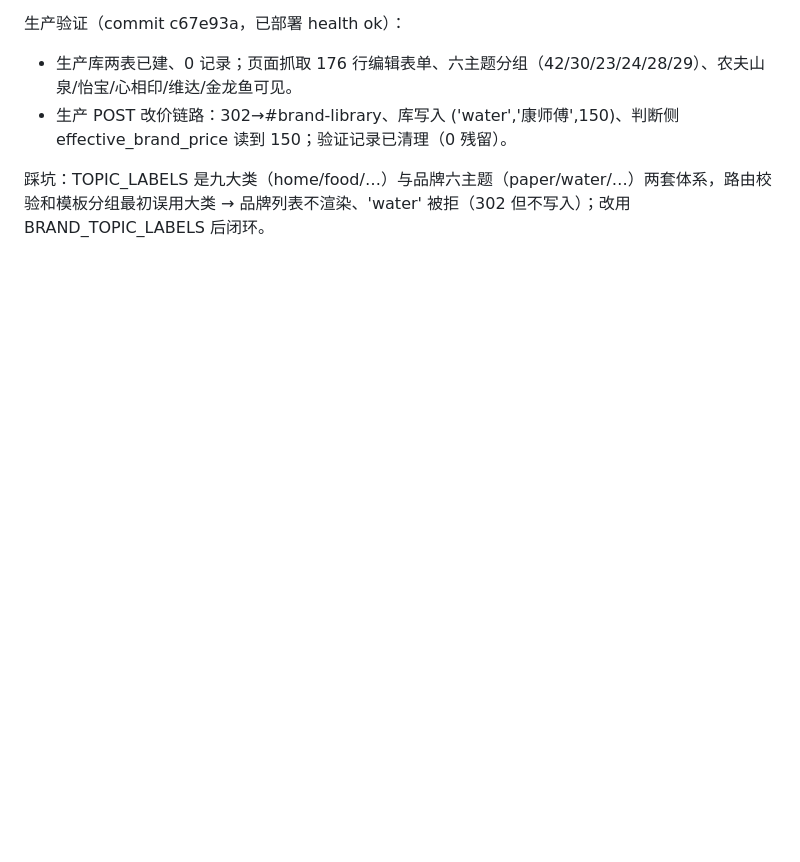
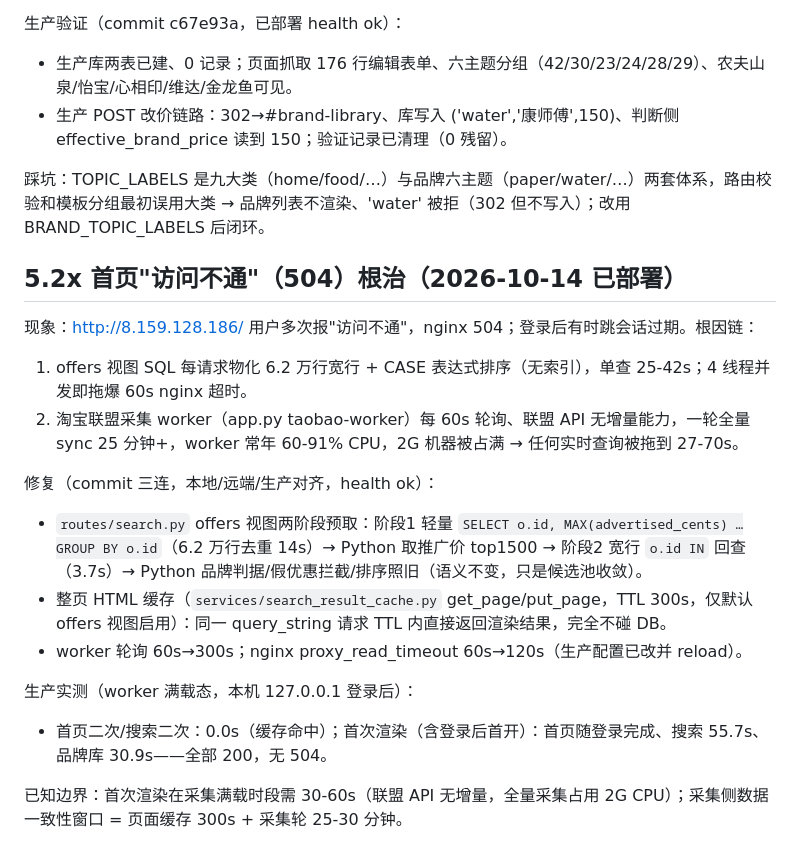
Before and after one commit to xie132339/opportunity-workbench, a Markdown page: docs/AI_HANDOFF.md, the part around the change. Drawn GitHub-style; blank space fills up the shorter version.

Commit message:
docs: AI_HANDOFF 5.2x 首页504根治记录

```diff
--- a/docs/AI_HANDOFF.md
+++ b/docs/AI_HANDOFF.md
@@ -408,3 +408,19 @@ ECS 项目根目录为 `/application`，实例 `i-uf693wtee99tze11foca`（上海
 - 生产 POST 改价链路：302→#brand-library、库写入 ('water','康师傅',150)、判断侧 effective_brand_price 读到 150；验证记录已清理（0 残留）。
 
 踩坑：TOPIC_LABELS 是九大类（home/food/…）与品牌六主题（paper/water/…）两套体系，路由校验和模板分组最初误用大类 → 品牌列表不渲染、'water' 被拒（302 但不写入）；改用 BRAND_TOPIC_LABELS 后闭环。
+
+## 5.2x 首页"访问不通"（504）根治（2026-10-14 已部署）
+
+现象：http://8.159.128.186/ 用户多次报"访问不通"，nginx 504；登录后有时跳会话过期。根因链：
+1. offers 视图 SQL 每请求物化 6.2 万行宽行 + CASE 表达式排序（无索引），单查 25-42s；4 线程并发即拖爆 60s nginx 超时。
+2. 淘宝联盟采集 worker（app.py taobao-worker）每 60s 轮询、联盟 API 无增量能力，一轮全量 sync 25 分钟+，worker 常年 60-91% CPU，2G 机器被占满 → 任何实时查询被拖到 27-70s。
+
+修复（commit 三连，本地/远端/生产对齐，health ok）：
+- `routes/search.py` offers 视图两阶段预取：阶段1 轻量 `SELECT o.id, MAX(advertised_cents) …GROUP BY o.id`（6.2 万行去重 14s）→ Python 取推广价 top1500 → 阶段2 宽行 `o.id IN` 回查（3.7s）→ Python 品牌判据/假优惠拦截/排序照旧（语义不变，只是候选池收敛）。
+- 整页 HTML 缓存（`services/search_result_cache.py` get_page/put_page，TTL 300s，仅默认 offers 视图启用）：同一 query_string 请求 TTL 内直接返回渲染结果，完全不碰 DB。
+- worker 轮询 60s→300s；nginx proxy_read_timeout 60s→120s（生产配置已改并 reload）。
+
+生产实测（worker 满载态，本机 127.0.0.1 登录后）：
+- 首页二次/搜索二次：0.0s（缓存命中）；首次渲染（含登录后首开）：首页随登录完成、搜索 55.7s、品牌库 30.9s——全部 200，无 504。
+
+已知边界：首次渲染在采集满载时段需 30-60s（联盟 API 无增量，全量采集占用 2G CPU）；采集侧数据一致性窗口 = 页面缓存 300s + 采集轮 25-30 分钟。
```
